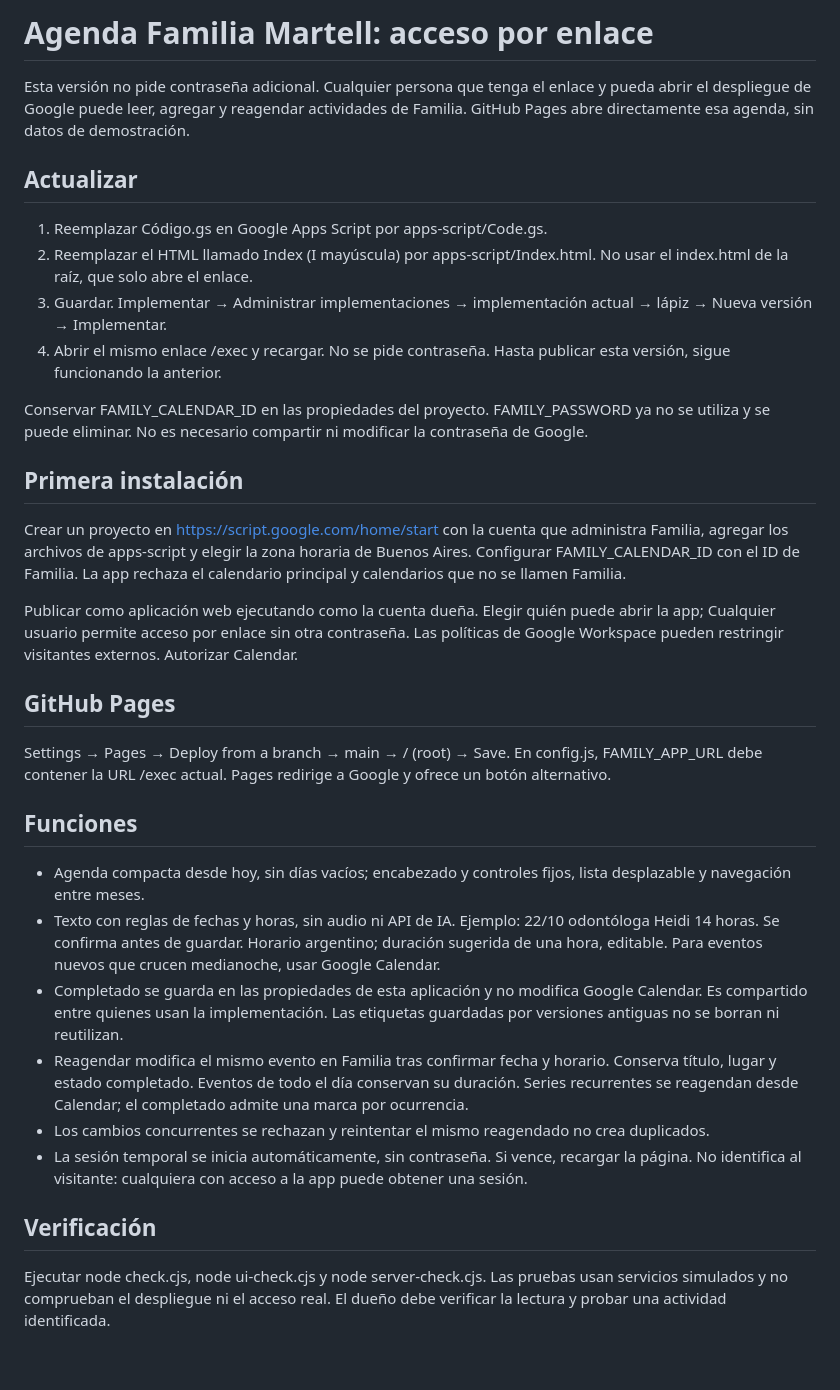
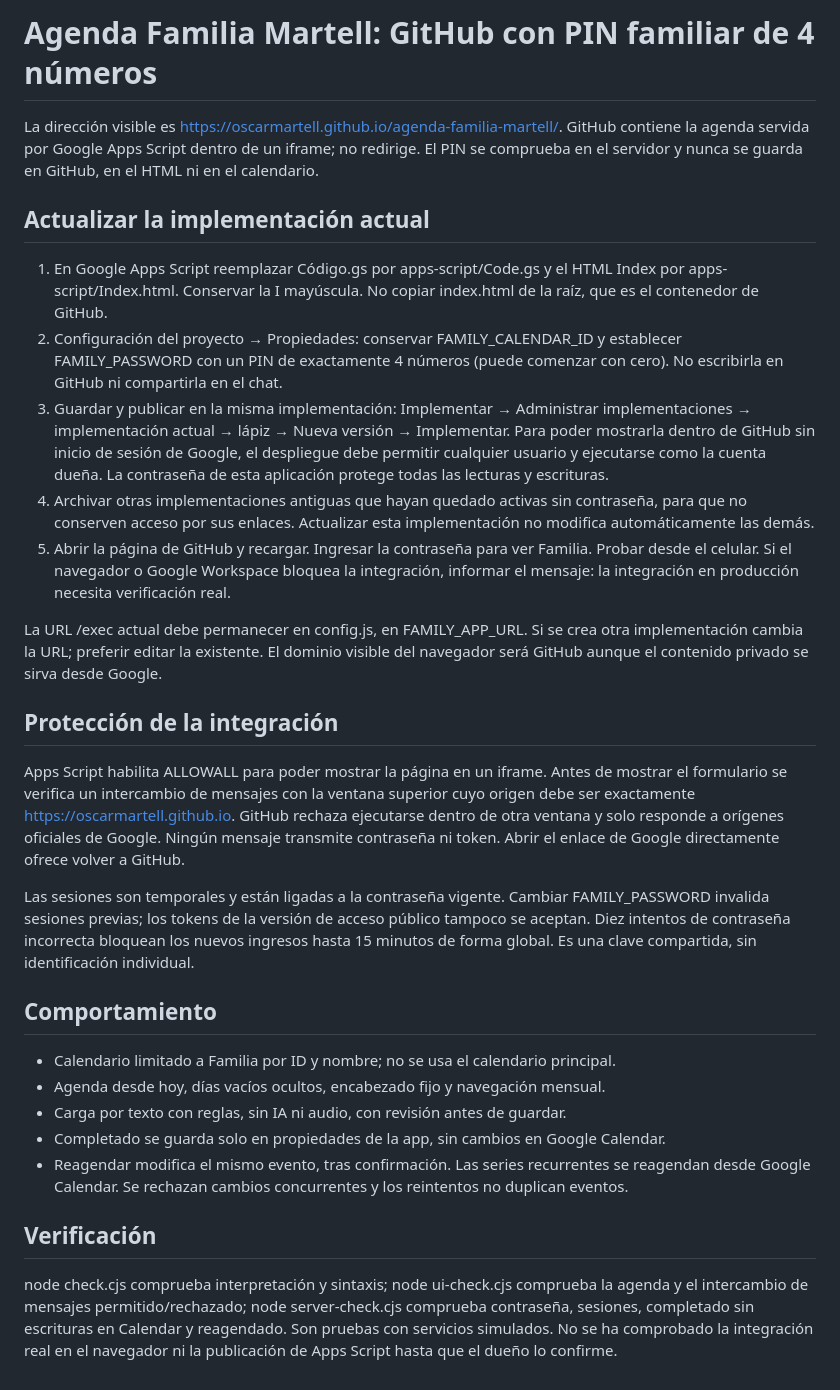
Before and after one commit to oscarmartell/agenda-familia-martell, a Markdown page: SETUP.md, the part around the change. Rendered like a GitHub page.

Commit message:
Mostrar agenda dentro de GitHub protegida con PIN familiar de cuatro números

```diff
--- a/SETUP.md
+++ b/SETUP.md
@@ -1,35 +1,31 @@
-# Agenda Familia Martell: acceso por enlace
+# Agenda Familia Martell: GitHub con PIN familiar de 4 números
 
-Esta versión no pide contraseña adicional. Cualquier persona que tenga el enlace y pueda abrir el despliegue de Google puede leer, agregar y reagendar actividades de Familia. GitHub Pages abre directamente esa agenda, sin datos de demostración.
+La dirección visible es https://oscarmartell.github.io/agenda-familia-martell/. GitHub contiene la agenda servida por Google Apps Script dentro de un iframe; no redirige. El PIN se comprueba en el servidor y nunca se guarda en GitHub, en el HTML ni en el calendario.
 
-## Actualizar
+## Actualizar la implementación actual
 
-1. Reemplazar Código.gs en Google Apps Script por apps-script/Code.gs.
-2. Reemplazar el HTML llamado Index (I mayúscula) por apps-script/Index.html. No usar el index.html de la raíz, que solo abre el enlace.
-3. Guardar. Implementar → Administrar implementaciones → implementación actual → lápiz → Nueva versión → Implementar.
-4. Abrir el mismo enlace /exec y recargar. No se pide contraseña. Hasta publicar esta versión, sigue funcionando la anterior.
+1. En Google Apps Script reemplazar Código.gs por apps-script/Code.gs y el HTML Index por apps-script/Index.html. Conservar la I mayúscula. No copiar index.html de la raíz, que es el contenedor de GitHub.
+2. Configuración del proyecto → Propiedades: conservar FAMILY_CALENDAR_ID y establecer FAMILY_PASSWORD con un PIN de exactamente 4 números (puede comenzar con cero). No escribirla en GitHub ni compartirla en el chat.
+3. Guardar y publicar en la misma implementación: Implementar → Administrar implementaciones → implementación actual → lápiz → Nueva versión → Implementar. Para poder mostrarla dentro de GitHub sin inicio de sesión de Google, el despliegue debe permitir cualquier usuario y ejecutarse como la cuenta dueña. La contraseña de esta aplicación protege todas las lecturas y escrituras.
+4. Archivar otras implementaciones antiguas que hayan quedado activas sin contraseña, para que no conserven acceso por sus enlaces. Actualizar esta implementación no modifica automáticamente las demás.
+5. Abrir la página de GitHub y recargar. Ingresar la contraseña para ver Familia. Probar desde el celular. Si el navegador o Google Workspace bloquea la integración, informar el mensaje: la integración en producción necesita verificación real.
 
-Conservar FAMILY_CALENDAR_ID en las propiedades del proyecto. FAMILY_PASSWORD ya no se utiliza y se puede eliminar. No es necesario compartir ni modificar la contraseña de Google.
+La URL /exec actual debe permanecer en config.js, en FAMILY_APP_URL. Si se crea otra implementación cambia la URL; preferir editar la existente. El dominio visible del navegador será GitHub aunque el contenido privado se sirva desde Google.
 
-## Primera instalación
+## Protección de la integración
 
-Crear un proyecto en https://script.google.com/home/start con la cuenta que administra Familia, agregar los archivos de apps-script y elegir la zona horaria de Buenos Aires. Configurar FAMILY_CALENDAR_ID con el ID de Familia. La app rechaza el calendario principal y calendarios que no se llamen Familia.
+Apps Script habilita ALLOWALL para poder mostrar la página en un iframe. Antes de mostrar el formulario se verifica un intercambio de mensajes con la ventana superior cuyo origen debe ser exactamente https://oscarmartell.github.io. GitHub rechaza ejecutarse dentro de otra ventana y solo responde a orígenes oficiales de Google. Ningún mensaje transmite contraseña ni token. Abrir el enlace de Google directamente ofrece volver a GitHub.
 
-Publicar como aplicación web ejecutando como la cuenta dueña. Elegir quién puede abrir la app; Cualquier usuario permite acceso por enlace sin otra contraseña. Las políticas de Google Workspace pueden restringir visitantes externos. Autorizar Calendar.
+Las sesiones son temporales y están ligadas a la contraseña vigente. Cambiar FAMILY_PASSWORD invalida sesiones previas; los tokens de la versión de acceso público tampoco se aceptan. Diez intentos de contraseña incorrecta bloquean los nuevos ingresos hasta 15 minutos de forma global. Es una clave compartida, sin identificación individual.
 
-## GitHub Pages
+## Comportamiento
 
-Settings → Pages → Deploy from a branch → main → / (root) → Save. En config.js, FAMILY_APP_URL debe contener la URL /exec actual. Pages redirige a Google y ofrece un botón alternativo.
-
-## Funciones
-
-- Agenda compacta desde hoy, sin días vacíos; encabezado y controles fijos, lista desplazable y navegación entre meses.
-- Texto con reglas de fechas y horas, sin audio ni API de IA. Ejemplo: 22/10 odontóloga Heidi 14 horas. Se confirma antes de guardar. Horario argentino; duración sugerida de una hora, editable. Para eventos nuevos que crucen medianoche, usar Google Calendar.
-- Completado se guarda en las propiedades de esta aplicación y no modifica Google Calendar. Es compartido entre quienes usan la implementación. Las etiquetas guardadas por versiones antiguas no se borran ni reutilizan.
-- Reagendar modifica el mismo evento en Familia tras confirmar fecha y horario. Conserva título, lugar y estado completado. Eventos de todo el día conservan su duración. Series recurrentes se reagendan desde Calendar; el completado admite una marca por ocurrencia.
-- Los cambios concurrentes se rechazan y reintentar el mismo reagendado no crea duplicados.
-- La sesión temporal se inicia automáticamente, sin contraseña. Si vence, recargar la página. No identifica al visitante: cualquiera con acceso a la app puede obtener una sesión.
+- Calendario limitado a Familia por ID y nombre; no se usa el calendario principal.
+- Agenda desde hoy, días vacíos ocultos, encabezado fijo y navegación mensual.
+- Carga por texto con reglas, sin IA ni audio, con revisión antes de guardar.
+- Completado se guarda solo en propiedades de la app, sin cambios en Google Calendar.
+- Reagendar modifica el mismo evento, tras confirmación. Las series recurrentes se reagendan desde Google Calendar. Se rechazan cambios concurrentes y los reintentos no duplican eventos.
 
 ## Verificación
 
-Ejecutar node check.cjs, node ui-check.cjs y node server-check.cjs. Las pruebas usan servicios simulados y no comprueban el despliegue ni el acceso real. El dueño debe verificar la lectura y probar una actividad identificada.
+node check.cjs comprueba interpretación y sintaxis; node ui-check.cjs comprueba la agenda y el intercambio de mensajes permitido/rechazado; node server-check.cjs comprueba contraseña, sesiones, completado sin escrituras en Calendar y reagendado. Son pruebas con servicios simulados. No se ha comprobado la integración real en el navegador ni la publicación de Apps Script hasta que el dueño lo confirme.
```
